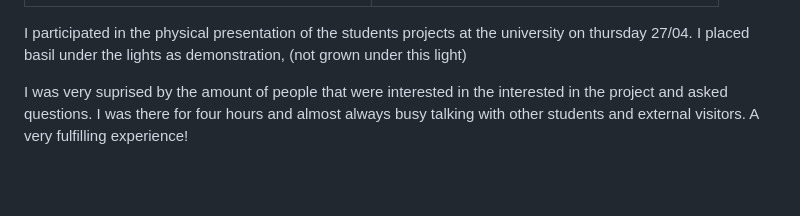
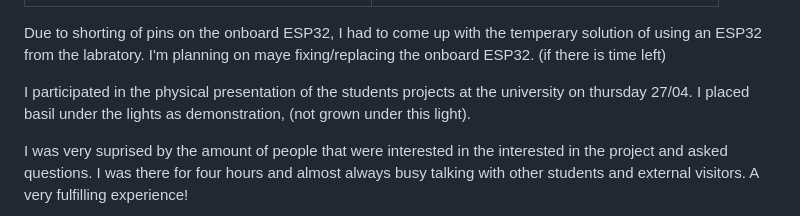
Before and after one commit to CasTruyers/PXL_LED_ResearchSystem, a Markdown page: docs/weeklyReport.md, the part around the change. GitHub-like rendering; blank space fills up the shorter version.

```diff
--- a/docs/weeklyReport.md
+++ b/docs/weeklyReport.md
@@ -124,7 +124,9 @@ With everything working as a minimum vialiable product, a physical wooden constr
   </tr>
 </table>
 
-I participated in the physical presentation of the students projects at the university on thursday 27/04. I placed basil under the lights as demonstration, (not grown under this light)
+Due to shorting of pins on the onboard ESP32, I had to come up with the temperary solution of using an ESP32 from the labratory. I'm planning on maye fixing/replacing the onboard ESP32. (if there is time left)
+
+I participated in the physical presentation of the students projects at the university on thursday 27/04. I placed basil under the lights as demonstration, (not grown under this light).
 
 I was very suprised by the amount of people that were interested in the interested in the project and asked questions. I was there for four hours and almost always busy talking with other students and external visitors. A very fulfilling experience!
 
```
